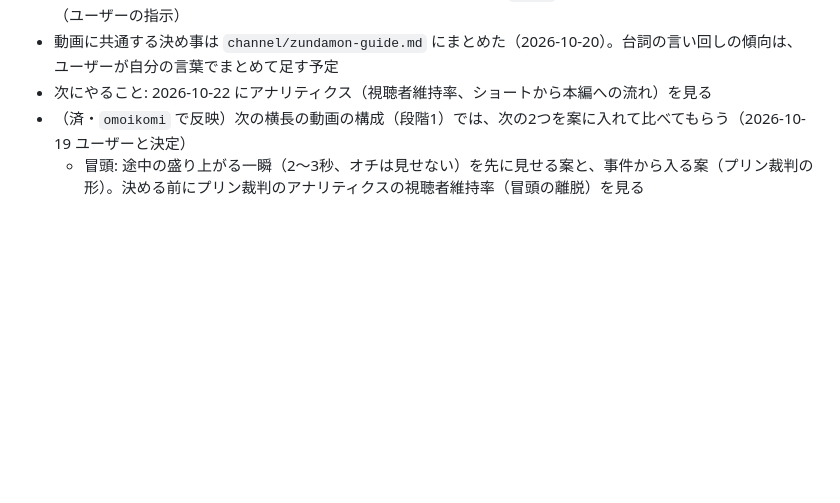
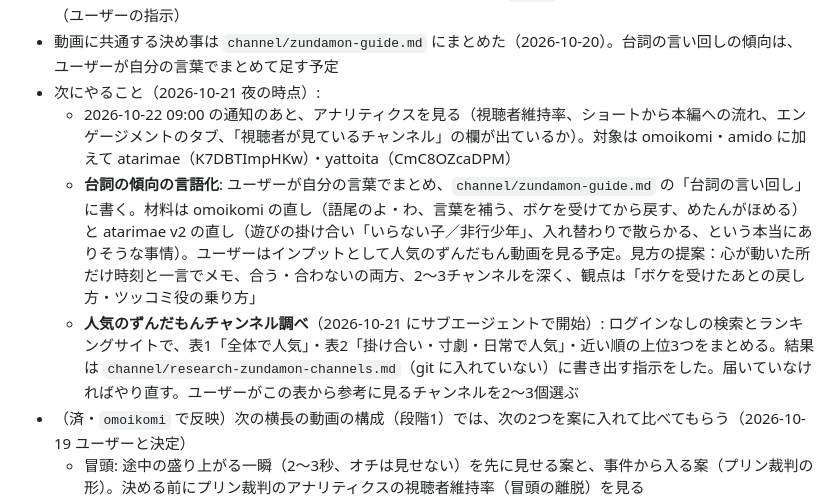
Before and after one commit to mktoho12/videos, a Markdown page: WORKLOG.md, the part around the change. Rendered like a GitHub page; blank space fills up the shorter version.

Commit message:
WORKLOG: 次にやること（アナリティクス・台詞の傾向の言語化・人気チャンネル調べ）を書く
Co-Authored-By: Claude Opus 5.5 <noreply@anthropic.com>
Claude-Session: https://claude.ai/code/session_01Rc84GH9FRwZwNLNmL8B1Xd

```diff
--- a/WORKLOG.md
+++ b/WORKLOG.md
@@ -22,7 +22,10 @@
 - 動画「「最近みんな厳しい」は、家がきれいになったしるし」（`atarimae/`）: **完了・公開**（2026-10-21、https://youtu.be/K7DBTImpHKw）。文字起こし2本目の未使用の話題から。横長、約6分8秒。motion-kit v0.2.0 に固定済み。BGM の申し立ては `channel/bgm-checks.md` に記録するようにした（同じ曲でも流す長さで結果が変わり、付いた申し立てが消えることもある）。組のショートは `yattoita/`
 - ショート「注意するより、黙ってやっといたほうが早かったのだ」（`yattoita/`）: **完了・公開**（2026-10-21、https://youtube.com/shorts/CmC8OZcaDPM）。`atarimae` と組。`amido` を複製し、確認なしで公開まで進めた（ユーザーの指示）
 - 動画に共通する決め事は `channel/zundamon-guide.md` にまとめた（2026-10-20）。台詞の言い回しの傾向は、ユーザーが自分の言葉でまとめて足す予定
-- 次にやること: 2026-10-22 にアナリティクス（視聴者維持率、ショートから本編への流れ）を見る
+- 次にやること（2026-10-21 夜の時点）:
+  - 2026-10-22 09:00 の通知のあと、アナリティクスを見る（視聴者維持率、ショートから本編への流れ、エンゲージメントのタブ、「視聴者が見ているチャンネル」の欄が出ているか）。対象は omoikomi・amido に加えて atarimae（K7DBTImpHKw）・yattoita（CmC8OZcaDPM）
+  - **台詞の傾向の言語化**: ユーザーが自分の言葉でまとめ、`channel/zundamon-guide.md` の「台詞の言い回し」に書く。材料は omoikomi の直し（語尾のよ・わ、言葉を補う、ボケを受けてから戻す、めたんがほめる）と atarimae v2 の直し（遊びの掛け合い「いらない子／非行少年」、入れ替わりで散らかる、という本当にありそうな事情）。ユーザーはインプットとして人気のずんだもん動画を見る予定。見方の提案：心が動いた所だけ時刻と一言でメモ、合う・合わないの両方、2〜3チャンネルを深く、観点は「ボケを受けたあとの戻し方・ツッコミ役の乗り方」
+  - **人気のずんだもんチャンネル調べ**（2026-10-21 にサブエージェントで開始）: ログインなしの検索とランキングサイトで、表1「全体で人気」・表2「掛け合い・寸劇・日常で人気」・近い順の上位3つをまとめる。結果は `channel/research-zundamon-channels.md`（git に入れていない）に書き出す指示をした。届いていなければやり直す。ユーザーがこの表から参考に見るチャンネルを2〜3個選ぶ
 - （済・`omoikomi` で反映）次の横長の動画の構成（段階1）では、次の2つを案に入れて比べてもらう（2026-10-19 ユーザーと決定）
   - 冒頭: 途中の盛り上がる一瞬（2〜3秒、オチは見せない）を先に見せる案と、事件から入る案（プリン裁判の形）。決める前にプリン裁判のアナリティクスの視聴者維持率（冒頭の離脱）を見る
   - 終わり: 長い定型パートは入れず、キャラの一言（3〜5秒、掛け合いの続きで「チャンネル登録してほしいのだ」など）＋ YouTube の終了画面（登録ボタン・ショートや次の動画）。クレジットは概要欄だけにするか、一言の場面の端に小さく出す（終了画面で隠れないように）
```
